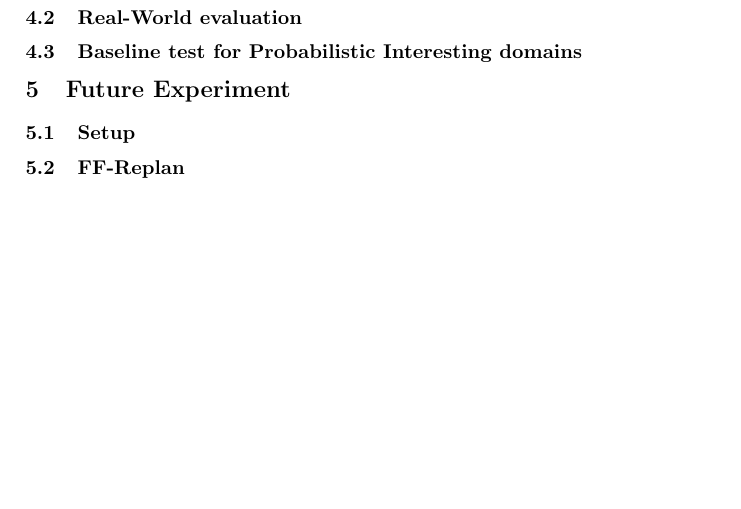
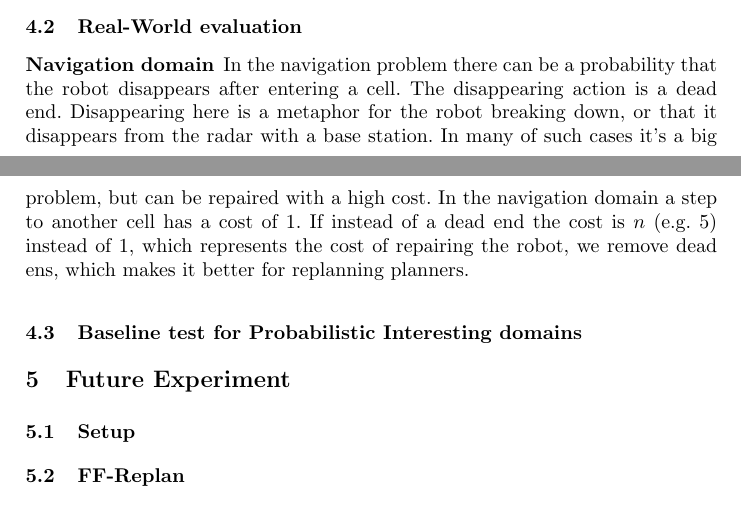
Before and after one commit to ImaraSpeek/SeminarAlgorithms, a LaTeX thesis (FinalPaper/paper.tex): part of page 8 of 11 before the commit and two parts of pages 7 and 8 of 11 after it, the two joined at a grey line, cut so that both start at the same text, the shorter picture padded with empty space. Compiled offline with pdfLaTeX.

Commit message:
Real world for navigation

```diff
--- a/FinalPaper/paper.tex
+++ b/FinalPaper/paper.tex
@@ -290,6 +290,18 @@ This domain represents a simple binary version of the cell transition model (CTM
 
 \subsection{Real-World evaluation}
 
+\subsubsection{Navigation domain}
+
+In the navigation problem there can be a probability that the robot disappears
+after entering a cell. The disappearing action is a dead end. Disappearing here
+is a metaphor for the robot breaking down, or that it disappears from the radar
+with a base station. In many of such cases it's a big problem, but can be
+repaired with a high cost. In the navigation domain a step to another cell has
+a cost of 1. If instead of a dead end the cost is $n$ (e.g. 5) instead of 1,
+which represents the cost of repairing the robot, we remove dead ens, which
+makes it better for replanning planners.
+
+
 \subsection{Baseline test for Probabilistic Interesting domains}
 
 %---------------------------------------------------------------------
```
